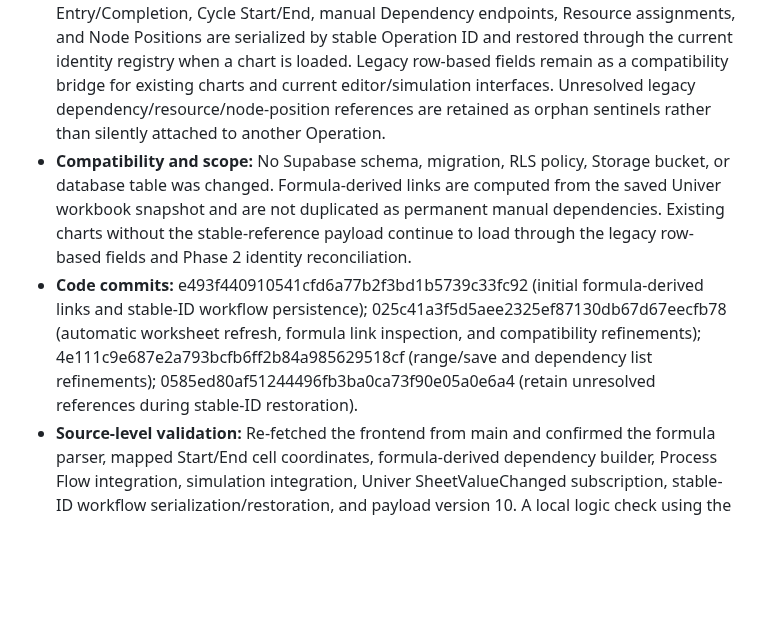
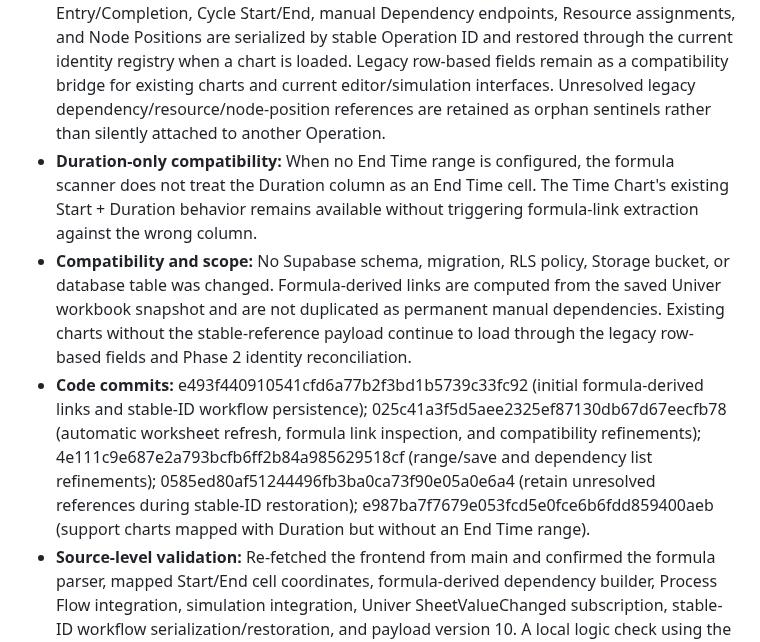
Before and after one commit to hunghoang8711/engineering-knowledge-h871, a Markdown page: docs/PROJECT_MASTER_HISTORY.md, the part around the change. GitHub-like rendering; blank space fills up the shorter version.

Commit message:
Update Phase 3 history with duration-only compatibility fix

```diff
--- a/docs/PROJECT_MASTER_HISTORY.md
+++ b/docs/PROJECT_MASTER_HISTORY.md
@@ -1088,8 +1088,9 @@ Time Chart-specific lessons:
 - **Simulation behavior:** Formula-derived dependencies are merged with manual dependencies for cycle validation, Process Flow auto-layout, and Continuous Flow + Exclusive Resource simulation. Thus, in the example above, Operations 2 and 3 both wait for Operation 1; if no shared exclusive Resource blocks them, both can become ready together after Operation 1 finishes. Existing resource constraints and manually configured delays continue to apply to manual links.
 - **Automatic refresh:** Subscribed to Univer's SheetValueChanged facade event. After a short debounce, edits to worksheet values/formulas rebuild the Time Chart and formula-derived Process Flow links automatically when a valid data-range mapping is configured. The user still needs to click Save to project to persist the updated workbook and chart configuration. This uses the supported univerAPI.addEvent(univerAPI.Event.SheetValueChanged, ...) event pattern.
 - **Stable Operation references (Phase 3 persistence):** Added workflowReferencesByOperationId to the existing chart_data payload (version 10). Cycle Entry/Completion, Cycle Start/End, manual Dependency endpoints, Resource assignments, and Node Positions are serialized by stable Operation ID and restored through the current identity registry when a chart is loaded. Legacy row-based fields remain as a compatibility bridge for existing charts and current editor/simulation interfaces. Unresolved legacy dependency/resource/node-position references are retained as orphan sentinels rather than silently attached to another Operation.
+- **Duration-only compatibility:** When no End Time range is configured, the formula scanner does not treat the Duration column as an End Time cell. The Time Chart's existing Start + Duration behavior remains available without triggering formula-link extraction against the wrong column.
 - **Compatibility and scope:** No Supabase schema, migration, RLS policy, Storage bucket, or database table was changed. Formula-derived links are computed from the saved Univer workbook snapshot and are not duplicated as permanent manual dependencies. Existing charts without the stable-reference payload continue to load through the legacy row-based fields and Phase 2 identity reconciliation.
-- **Code commits:** e493f440910541cfd6a77b2f3bd1b5739c33fc92 (initial formula-derived links and stable-ID workflow persistence); 025c41a3f5d5aee2325ef87130db67d67eecfb78 (automatic worksheet refresh, formula link inspection, and compatibility refinements); 4e111c9e687e2a793bcfb6ff2b84a985629518cf (range/save and dependency list refinements); 0585ed80af51244496fb3ba0ca73f90e05a0e6a4 (retain unresolved references during stable-ID restoration).
+- **Code commits:** e493f440910541cfd6a77b2f3bd1b5739c33fc92 (initial formula-derived links and stable-ID workflow persistence); 025c41a3f5d5aee2325ef87130db67d67eecfb78 (automatic worksheet refresh, formula link inspection, and compatibility refinements); 4e111c9e687e2a793bcfb6ff2b84a985629518cf (range/save and dependency list refinements); 0585ed80af51244496fb3ba0ca73f90e05a0e6a4 (retain unresolved references during stable-ID restoration); e987ba7f7679e053fcd5e0fce6b6fdd859400aeb (support charts mapped with Duration but without an End Time range).
 - **Source-level validation:** Re-fetched the frontend from main and confirmed the formula parser, mapped Start/End cell coordinates, formula-derived dependency builder, Process Flow integration, simulation integration, Univer SheetValueChanged subscription, stable-ID workflow serialization/restoration, and payload version 10. A local logic check using the user's C5/E5, C6/E6, and C7/E7 example produced exactly the expected two edges: Operation 1 → Operation 2 and Operation 1 → Operation 3.
 - **Not yet verified:** No live browser test has been performed against the actual bundled Univer runtime or Supabase chart records. In particular, confirm that the deployed Univer version emits SheetValueChanged for direct edits and formula recalculation, that formula values in the saved snapshot are current, and that links refresh after editing formulas, importing XLSX, inserting/deleting rows, and reordering Operations. Save/reload should also be tested with existing Cycle Logic, resources, and node positions.
 - **Architecture note / next hardening:** Stable Operation IDs are now the canonical persisted workflow references, while the current Process Flow editor and simulation still use a row-keyed runtime projection for backward compatibility. A future refactor may move the entire editor/simulation runtime to Operation IDs and remove the row projection, but that broader rewrite is intentionally deferred to avoid destabilizing the current graph editor.
```
